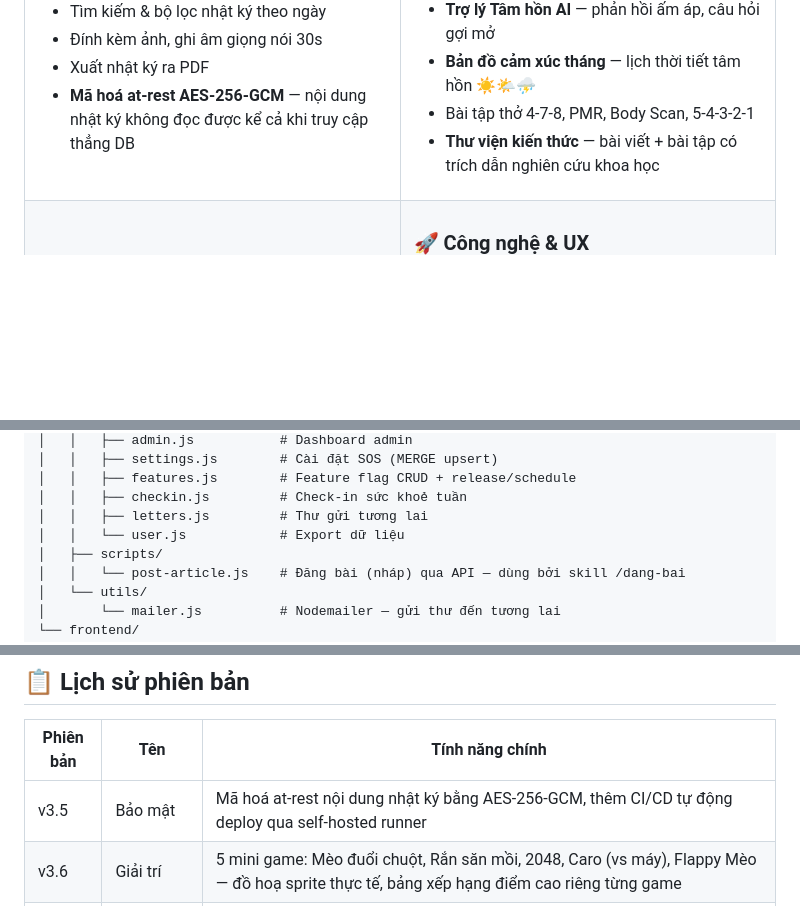
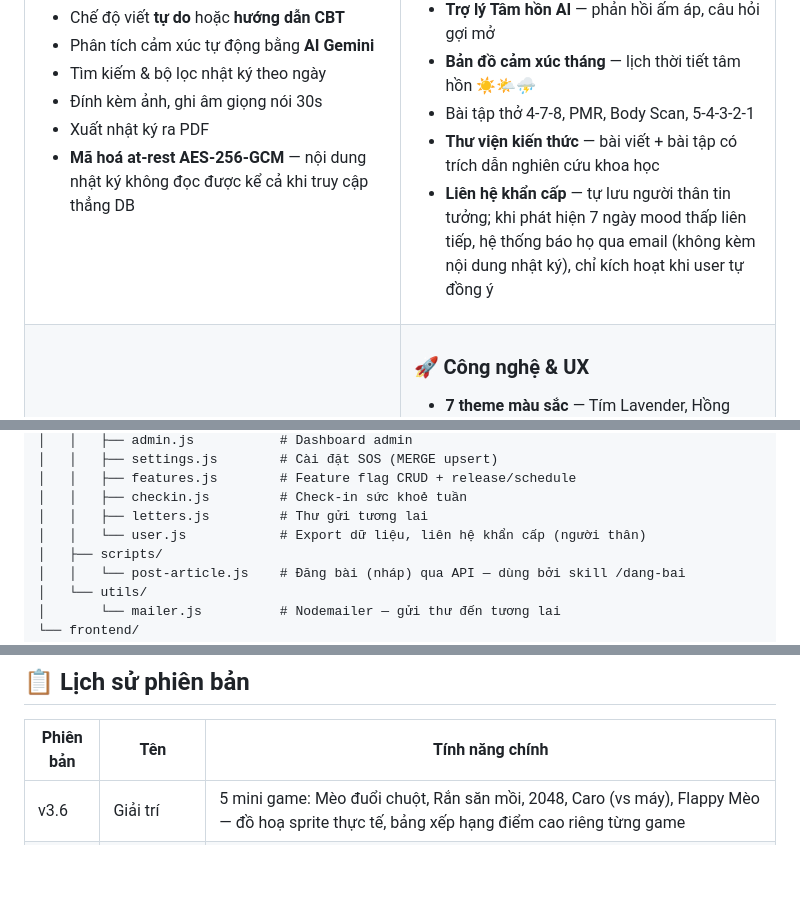
Before and after one commit to anhtaictv/Soul-Diary, a Markdown page: README.md, 3 parts joined by grey strips. GitHub-like rendering; folded sections open; blank space fills up the shorter version.

```diff
--- a/README.md
+++ b/README.md
@@ -44,6 +44,7 @@
 - **Bản đồ cảm xúc tháng** — lịch thời tiết tâm hồn ☀️🌤️⛈️
 - Bài tập thở 4-7-8, PMR, Body Scan, 5-4-3-2-1
 - **Thư viện kiến thức** — bài viết + bài tập có trích dẫn nghiên cứu khoa học
+- **Liên hệ khẩn cấp** — tự lưu người thân tin tưởng; khi phát hiện 7 ngày mood thấp liên tiếp, hệ thống báo họ qua email (không kèm nội dung nhật ký), chỉ kích hoạt khi user tự đồng ý
 
 </td>
 </tr>
@@ -224,7 +228,7 @@ nhat-ky-fullstack/
 │   │   ├── features.js        # Feature flag CRUD + release/schedule
 │   │   ├── checkin.js         # Check-in sức khoẻ tuần
 │   │   ├── letters.js         # Thư gửi tương lai
-│   │   └── user.js            # Export dữ liệu
+│   │   └── user.js            # Export dữ liệu, liên hệ khẩn cấp (người thân)
 │   ├── scripts/
 │   │   └── post-article.js    # Đăng bài (nháp) qua API — dùng bởi skill /dang-bai
 │   └── utils/
@@ -285,7 +289,6 @@ pm2 restart souldiary-api
 
 | Phiên bản | Tên | Tính năng chính |
 |-----------|-----|-----------------|
-| v3.5 | Bảo mật | Mã hoá at-rest nội dung nhật ký bằng AES-256-GCM, thêm CI/CD tự động deploy qua self-hosted runner |
 | v3.6 | Giải trí | 5 mini game: Mèo đuổi chuột, Rắn săn mồi, 2048, Caro (vs máy), Flappy Mèo — đồ hoạ sprite thực tế, bảng xếp hạng điểm cao riêng từng game |
 | v3.6.1 | Bảo mật & UX | Fix stored XSS qua media nhật ký, CORS fail-safe, rate limit + khoá tài khoản sau 5 lần đăng nhập sai, audit log CRUD nhật ký · Gom 24 mục sidebar thành 5 nhóm thu gọn được, animation trượt mượt |
 | v3.6.2 | Bản vá | Fix Mèo đuổi chuột: tăng tầm nhảy (JUMP_V) để mèo qua được chướng ngại vật ở tốc độ cao, khoảng cách chướng ngại tự giãn theo đúng công thức vật lý |
```
Also changed, not shown: other parts of README.md (+7 -2 lines).
